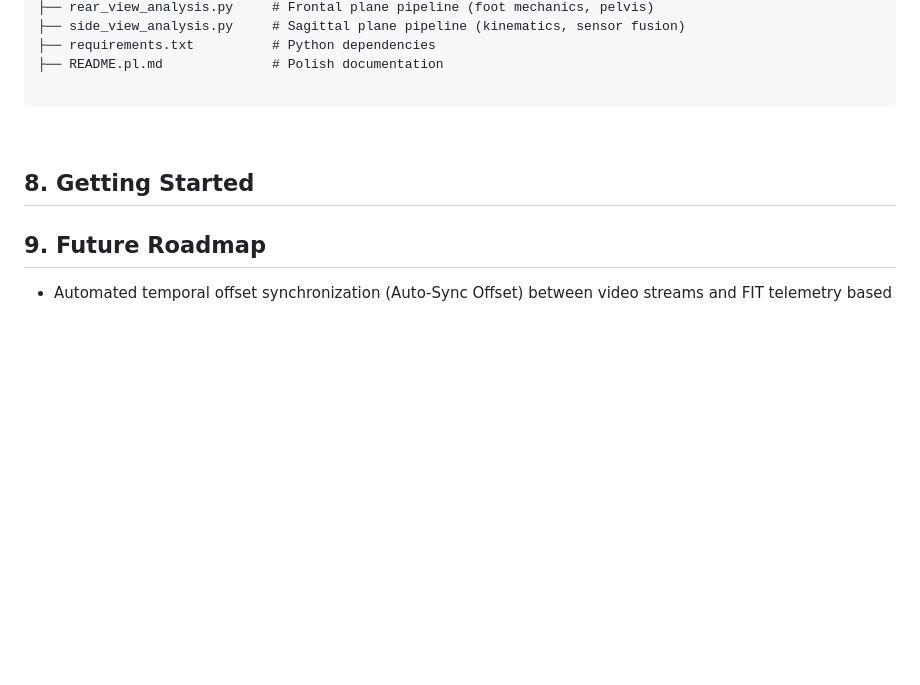
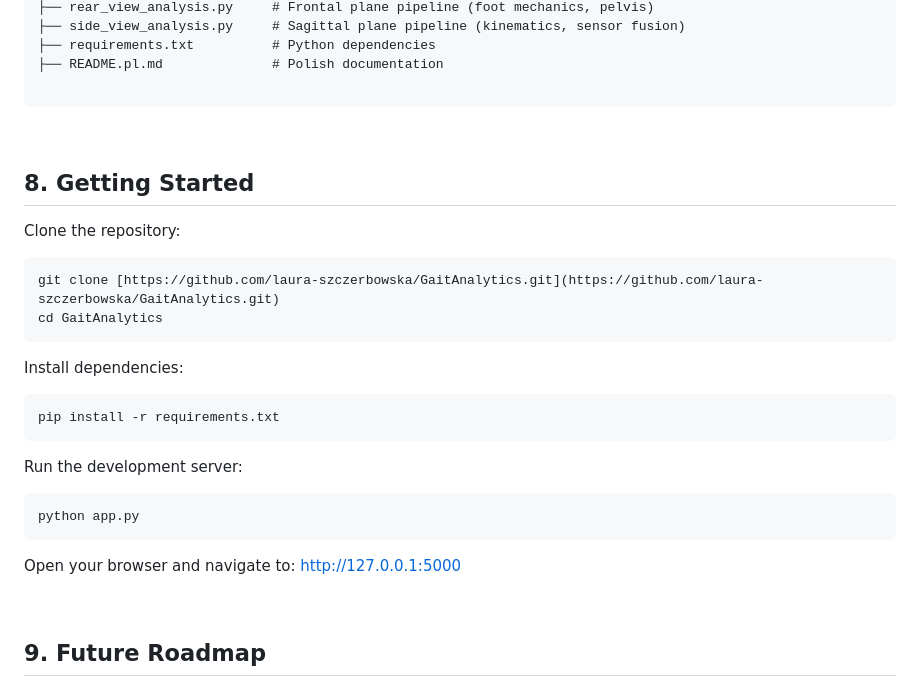
Before and after one commit to laura-szczerbowska/running-form-analytics, a Markdown page: README.md, the part around one of its changes. Rendered like a GitHub page; blank space fills up the shorter version.

````diff
--- a/README.md
+++ b/README.md
@@ -225,6 +225,26 @@ fitform-gait-analytics/
 
 ```
 
+
 <br>
 
+
 ## 8. Getting Started
+
+Clone the repository:
+
+```bash
+git clone [https://github.com/laura-szczerbowska/GaitAnalytics.git](https://github.com/laura-szczerbowska/GaitAnalytics.git)
+cd GaitAnalytics
+```
+Install dependencies:
+```bash
+pip install -r requirements.txt
+```
+Run the development server:
+```bash
+python app.py
+```
+Open your browser and navigate to: http://127.0.0.1:5000
+
+
````
Also changed, not shown: other parts of README.md (+4 -1 lines).
